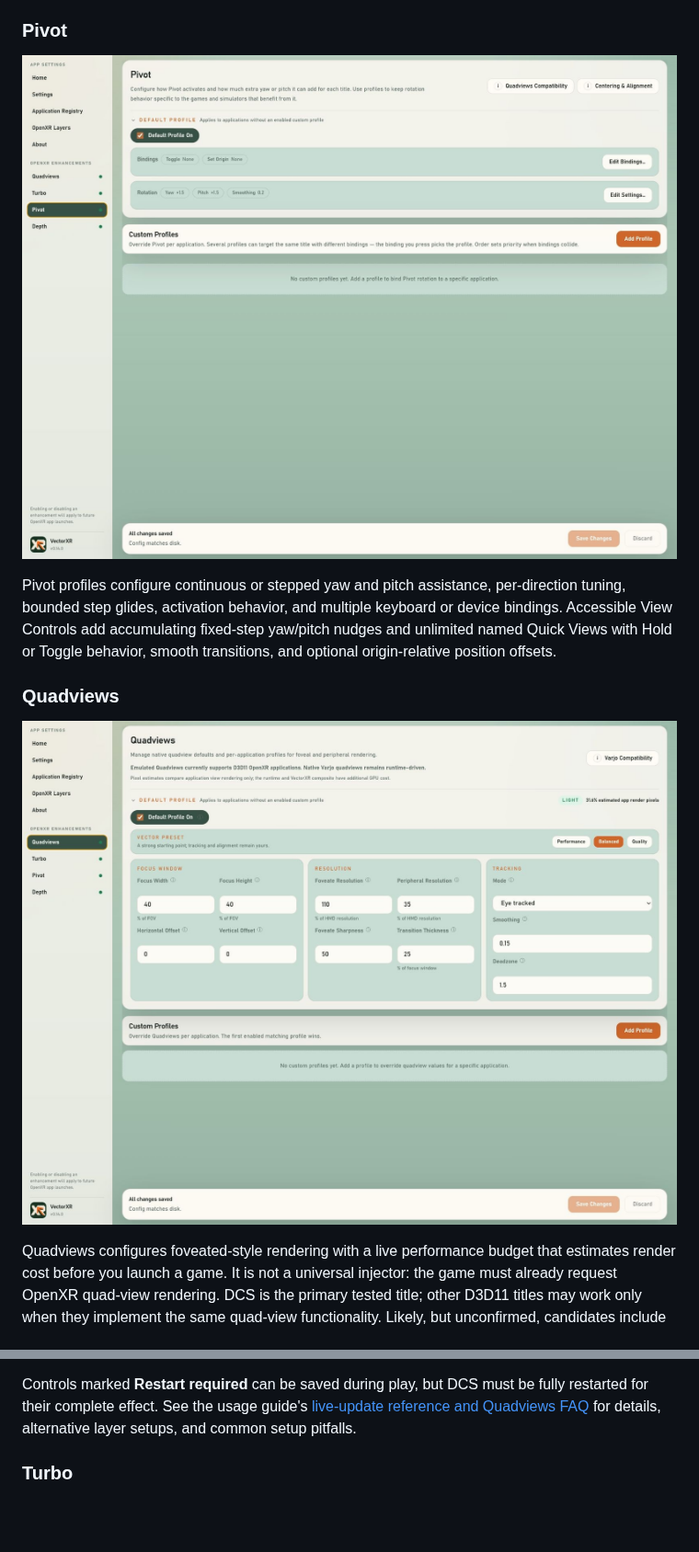
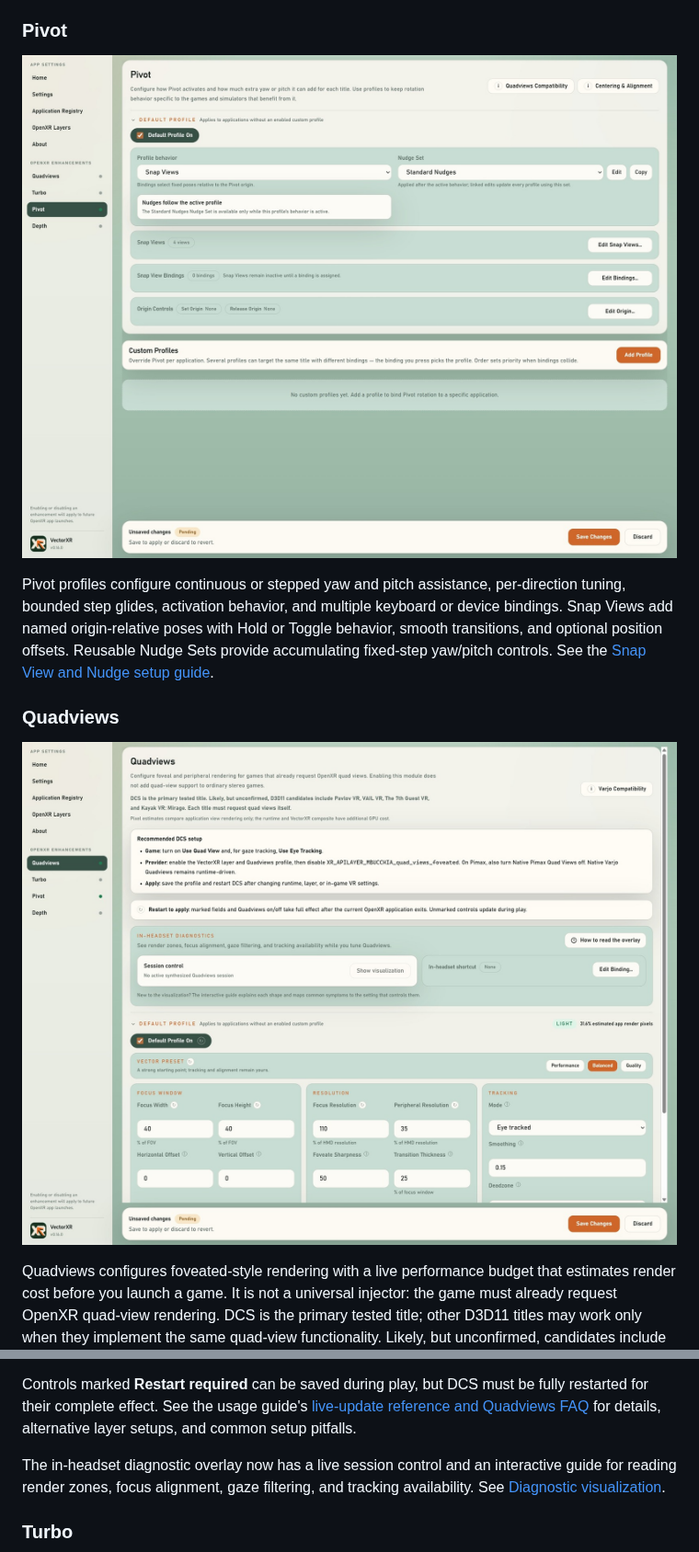
Before and after one commit to DienerTech/vectorxr, a Markdown page: README.md, 2 parts joined by grey strips. Shown at 92% size. Rendered like a GitHub page; pictures changed too: docs/screenshots/pivot.jpg, docs/screenshots/quadviews.jpg; blank space fills up the shorter version.

```diff
--- a/README.md
+++ b/README.md
@@ -43,9 +43,10 @@ Depth profiles tune world scale and the convergence plane globally or per applic
 ![VectorXR Pivot tab](docs/screenshots/pivot.jpg)
 
 Pivot profiles configure continuous or stepped yaw and pitch assistance, per-direction tuning,
-bounded step glides, activation behavior, and multiple keyboard or device bindings. Accessible
-View Controls add accumulating fixed-step yaw/pitch nudges and unlimited named Quick Views with
-Hold or Toggle behavior, smooth transitions, and optional origin-relative position offsets.
+bounded step glides, activation behavior, and multiple keyboard or device bindings. Snap Views add
+named origin-relative poses with Hold or Toggle behavior, smooth transitions, and optional position
+offsets. Reusable Nudge Sets provide accumulating fixed-step yaw/pitch controls. See the
+[Snap View and Nudge setup guide](docs/usage.md#setting-up-snap-views).
 
 ### Quadviews
 
@@ -61,6 +62,9 @@ For the recommended DCS + synthesized VectorXR setup:
 
 Controls marked **Restart required** can be saved during play, but DCS must be fully restarted for their complete effect. See the usage guide's [live-update reference and Quadviews FAQ](docs/usage.md#live-tuning-and-restarts) for details, alternative layer setups, and common setup pitfalls.
 
+The in-headset diagnostic overlay now has a live session control and an interactive guide for
+reading render zones, focus alignment, gaze filtering, and tracking availability. See
+[Diagnostic visualization](docs/usage.md#diagnostic-visualization).
 ### Turbo
 
 ![VectorXR Turbo tab](docs/screenshots/turbo.jpg)
```
Also changed, not shown: docs/usage.md (+90 -19 lines), release/notes/v0.16.0.md (added, +26 -0 lines), docs/screenshots/pivot-nudges.jpg (added), docs/screenshots/pivot-snap-view-editor.jpg (added), docs/screenshots/pivot-snap-views.jpg (added), docs/screenshots/quadviews-overlay-guide.jpg (added), 7 other files.
